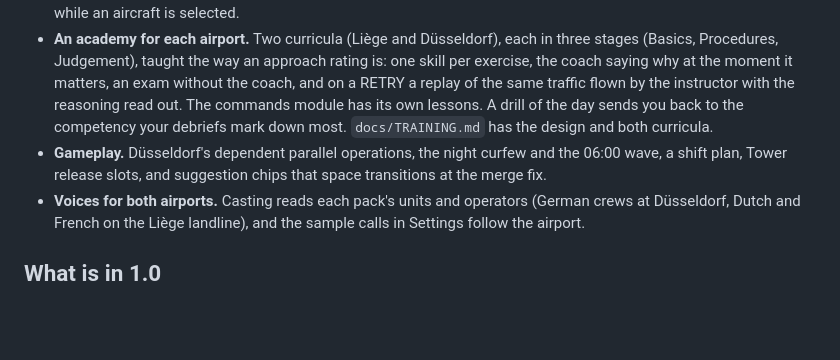
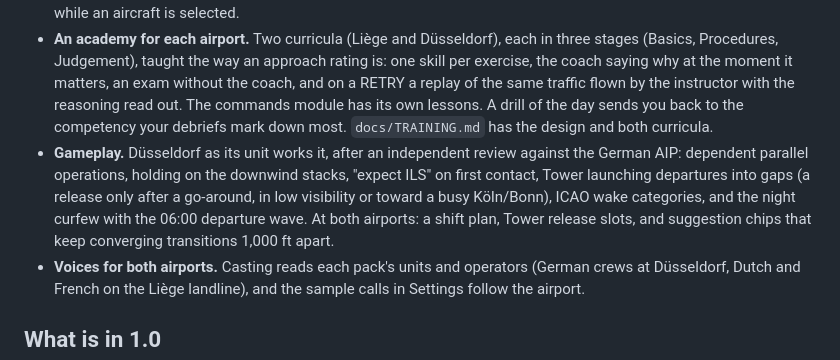
Before and after one commit to ndubaz/LiegeApproach, a Markdown page: README.md, the part around the change. Drawn GitHub-style; blank space fills up the shorter version.

```diff
--- a/README.md
+++ b/README.md
@@ -10,7 +10,7 @@ Not a training device. Flights are fictional. Some airspace is approximate (list
 - **A commands module built for the seconds a controller has.** The NEXT button is an attention queue (who needs what next, each row with its one-tap action); the selected aircraft wears a command halo on the scope (a level ladder, a speed ladder, the fixes that make sense, ILS, HOLD and the handoff keys, one tap sends, long press stages, two-second undo); the command line takes partial callsigns and short fix names (`81 >lib d70`); readbacks track inline on a card above the composer; clearances for several aircraft can be queued. Measured before and after in `docs/COMMANDS.md`.
 - **A scope that reads like a modern display.** Three skins (night, day, amber), a weighted video map with terrain, towns, other aerodromes, airspace states and holds as racetracks, a label solver that keeps leaders short, history dots, interpolated motion between radar plots, a level filter, a settable ring step, a sweep line, a cursor readout and a trail replay of the last minute. `docs/GRAPHICS.md` has the critique, the changes and the frame-time measurements. The options live in Settings and in the ☰ Session menu on the console; the replay appears there while an aircraft is selected.
 - **An academy for each airport.** Two curricula (Liège and Düsseldorf), each in three stages (Basics, Procedures, Judgement), taught the way an approach rating is: one skill per exercise, the coach saying why at the moment it matters, an exam without the coach, and on a RETRY a replay of the same traffic flown by the instructor with the reasoning read out. The commands module has its own lessons. A drill of the day sends you back to the competency your debriefs mark down most. `docs/TRAINING.md` has the design and both curricula.
-- **Gameplay.** Düsseldorf's dependent parallel operations, the night curfew and the 06:00 wave, a shift plan, Tower release slots, and suggestion chips that space transitions at the merge fix.
+- **Gameplay.** Düsseldorf as its unit works it, after an independent review against the German AIP: dependent parallel operations, holding on the downwind stacks, "expect ILS" on first contact, Tower launching departures into gaps (a release only after a go-around, in low visibility or toward a busy Köln/Bonn), ICAO wake categories, and the night curfew with the 06:00 departure wave. At both airports: a shift plan, Tower release slots, and suggestion chips that keep converging transitions 1,000 ft apart.
 - **Voices for both airports.** Casting reads each pack's units and operators (German crews at Düsseldorf, Dutch and French on the Liège landline), and the sample calls in Settings follow the airport.
 
 ## What is in 1.0
```
Also changed, not shown: docs/TRAINING.md (+6 -6 lines).
